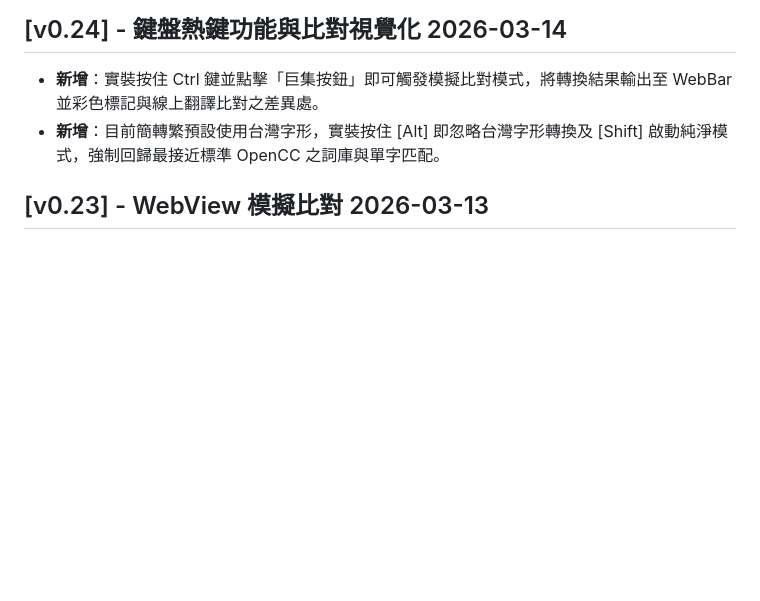
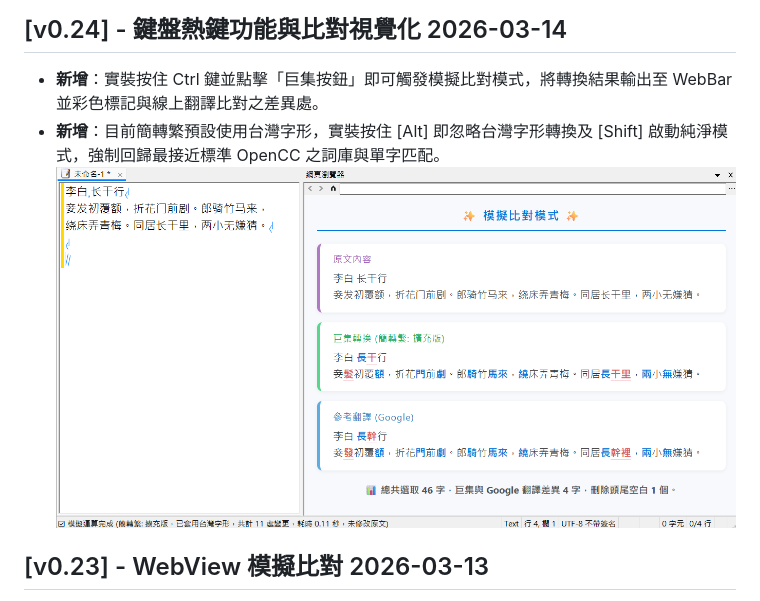
Before and after one commit to skyuns/EmEditor-OpenCC-Macro, a Markdown page: CHANGELOG.md, the part around the change. Rendered like a GitHub page; blank space fills up the shorter version.

```diff
--- a/CHANGELOG.md
+++ b/CHANGELOG.md
@@ -5,6 +5,7 @@
 ## [v0.24] - 鍵盤熱鍵功能與比對視覺化 2026-03-14
 * **新增**：實裝按住 Ctrl 鍵並點擊「巨集按鈕」即可觸發模擬比對模式，將轉換結果輸出至 WebBar 並彩色標記與線上翻譯比對之差異處。
 * **新增**：目前簡轉繁預設使用台灣字形，實裝按住 [Alt] 即忽略台灣字形轉換及 [Shift] 啟動純淨模式，強制回歸最接近標準 OpenCC 之詞庫與單字匹配。
+![模擬模式](./images/S2TE.png)
 
 ## [v0.23] - WebView 模擬比對 2026-03-13
 * **新增**：正式實裝在 EmEditor 內建之網頁瀏覽器 (WebBar Object) 進行比對模式，使用者可透過 UI 界面直觀對照巨集和線上翻譯的繁簡轉換結果差異（預設為停用狀態）。
```
